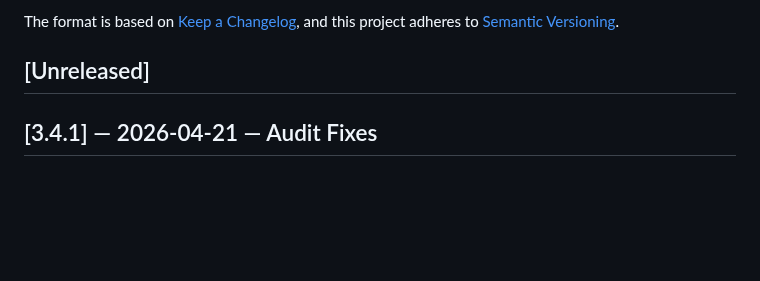
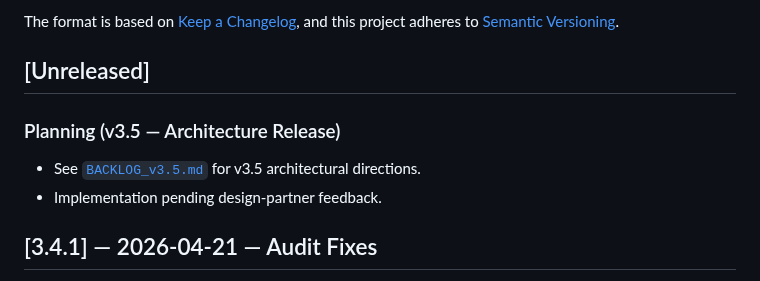
Before and after one commit to sebastianweiss83/sentinel-kernel, a Markdown page: CHANGELOG.md, the part around the change. Drawn GitHub-style; blank space fills up the shorter version.

```diff
--- a/CHANGELOG.md
+++ b/CHANGELOG.md
@@ -6,6 +6,12 @@ The format is based on [Keep a Changelog](https://keepachangelog.com/en/1.1.0/),
 and this project adheres to [Semantic Versioning](https://semver.org/).
 
 ## [Unreleased]
+
+### Planning (v3.5 — Architecture Release)
+
+- See [`BACKLOG_v3.5.md`](BACKLOG_v3.5.md) for v3.5 architectural
+  directions.
+- Implementation pending design-partner feedback.
 
 ## [3.4.1] — 2026-04-21 — Audit Fixes
 
```
Also changed, not shown: BACKLOG_v3.5.md (added, +90 -0 lines).
